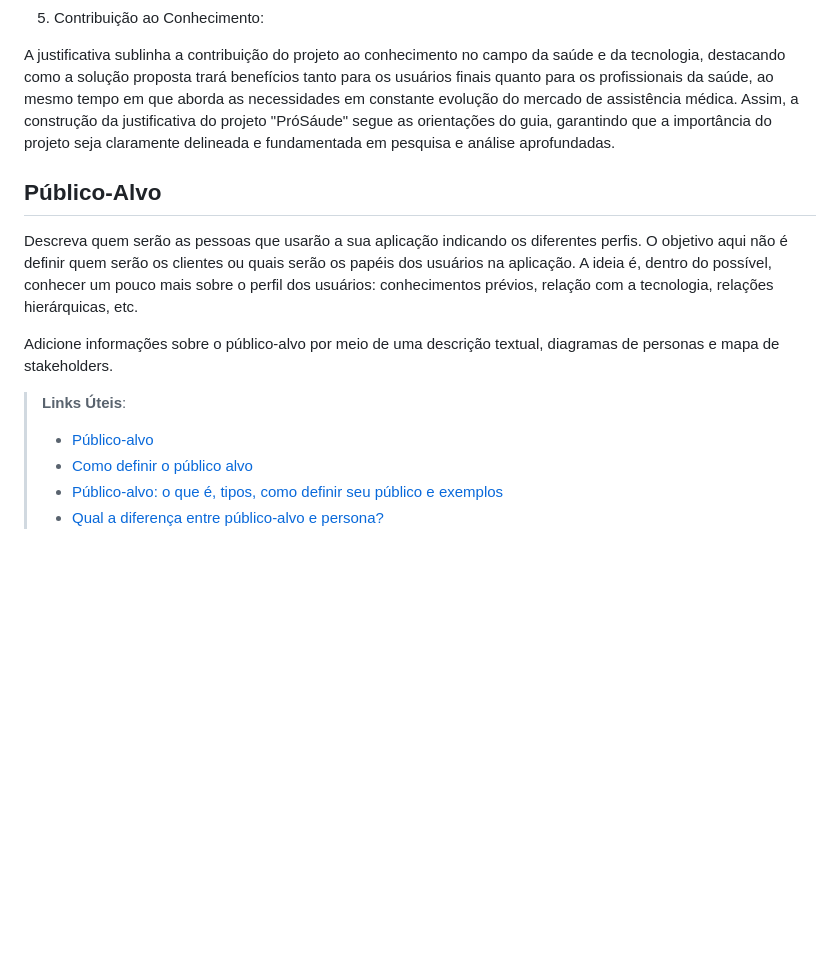
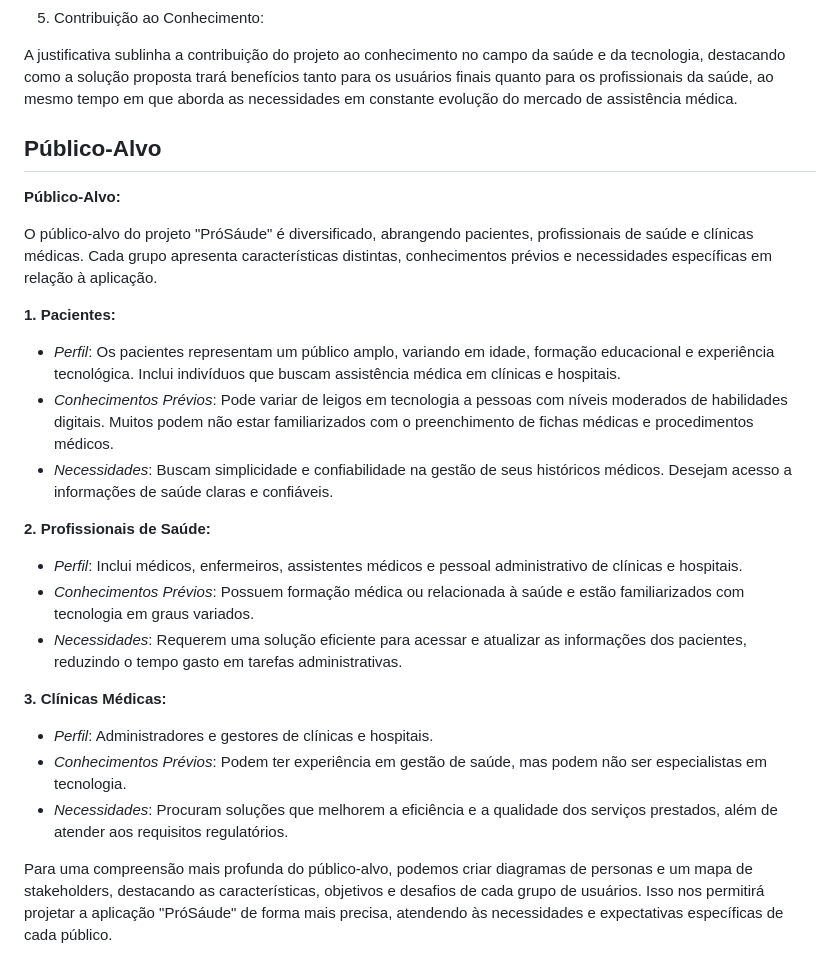
Before and after one commit to ICEI-PUC-Minas-PMV-SI/pmv-si-2023-2-pe1-t3-prosaude, a Markdown page: docs/context.md, the part around the change. Drawn GitHub-style; blank space fills up the shorter version.

Commit message:
publico alvo

```diff
--- a/docs/context.md
+++ b/docs/context.md
@@ -45,17 +45,27 @@ A justificativa enfatiza como o projeto "PróSáude" foi moldado para atender à
 5. Contribuição ao Conhecimento:
 
 A justificativa sublinha a contribuição do projeto ao conhecimento no campo da saúde e da tecnologia, destacando como a solução proposta trará benefícios tanto para os usuários finais quanto para os profissionais da saúde, ao mesmo tempo em que aborda as necessidades em constante evolução do mercado de assistência médica.
-Assim, a construção da justificativa do projeto "PróSáude" segue as orientações do guia, garantindo que a importância do projeto seja claramente delineada e fundamentada em pesquisa e análise aprofundadas.
+
 
 ## Público-Alvo
 
-Descreva quem serão as pessoas que usarão a sua aplicação indicando os diferentes perfis. O objetivo aqui não é definir quem serão os clientes ou quais serão os papéis dos usuários na aplicação. A ideia é, dentro do possível, conhecer um pouco mais sobre o perfil dos usuários: conhecimentos prévios, relação com a tecnologia, relações
-hierárquicas, etc.
+**Público-Alvo:**
 
-Adicione informações sobre o público-alvo por meio de uma descrição textual, diagramas de personas e mapa de stakeholders.
+O público-alvo do projeto "PróSáude" é diversificado, abrangendo pacientes, profissionais de saúde e clínicas médicas. Cada grupo apresenta características distintas, conhecimentos prévios e necessidades específicas em relação à aplicação.
 
-> **Links Úteis**:
-> - [Público-alvo](https://blog.hotmart.com/pt-br/publico-alvo/)
-> - [Como definir o público alvo](https://exame.com/pme/5-dicas-essenciais-para-definir-o-publico-alvo-do-seu-negocio/)
-> - [Público-alvo: o que é, tipos, como definir seu público e exemplos](https://klickpages.com.br/blog/publico-alvo-o-que-e/)
-> - [Qual a diferença entre público-alvo e persona?](https://rockcontent.com/blog/diferenca-publico-alvo-e-persona/)
+**1. Pacientes:**
+   - *Perfil*: Os pacientes representam um público amplo, variando em idade, formação educacional e experiência tecnológica. Inclui indivíduos que buscam assistência médica em clínicas e hospitais.
+   - *Conhecimentos Prévios*: Pode variar de leigos em tecnologia a pessoas com níveis moderados de habilidades digitais. Muitos podem não estar familiarizados com o preenchimento de fichas médicas e procedimentos médicos.
+   - *Necessidades*: Buscam simplicidade e confiabilidade na gestão de seus históricos médicos. Desejam acesso a informações de saúde claras e confiáveis.
+
+**2. Profissionais de Saúde:**
+   - *Perfil*: Inclui médicos, enfermeiros, assistentes médicos e pessoal administrativo de clínicas e hospitais.
+   - *Conhecimentos Prévios*: Possuem formação médica ou relacionada à saúde e estão familiarizados com tecnologia em graus variados.
+   - *Necessidades*: Requerem uma solução eficiente para acessar e atualizar as informações dos pacientes, reduzindo o tempo gasto em tarefas administrativas.
+
+**3. Clínicas Médicas:**
+   - *Perfil*: Administradores e gestores de clínicas e hospitais.
+   - *Conhecimentos Prévios*: Podem ter experiência em gestão de saúde, mas podem não ser especialistas em tecnologia.
+   - *Necessidades*: Procuram soluções que melhorem a eficiência e a qualidade dos serviços prestados, além de atender aos requisitos regulatórios.
+
+Para uma compreensão mais profunda do público-alvo, podemos criar diagramas de personas e um mapa de stakeholders, destacando as características, objetivos e desafios de cada grupo de usuários. Isso nos permitirá projetar a aplicação "PróSáude" de forma mais precisa, atendendo às necessidades e expectativas específicas de cada público.
```
